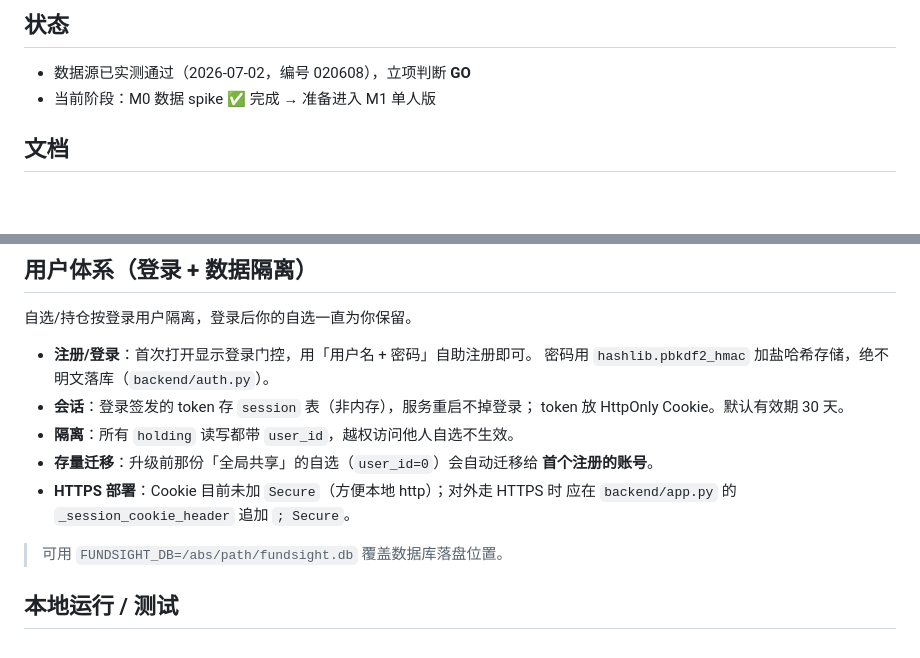
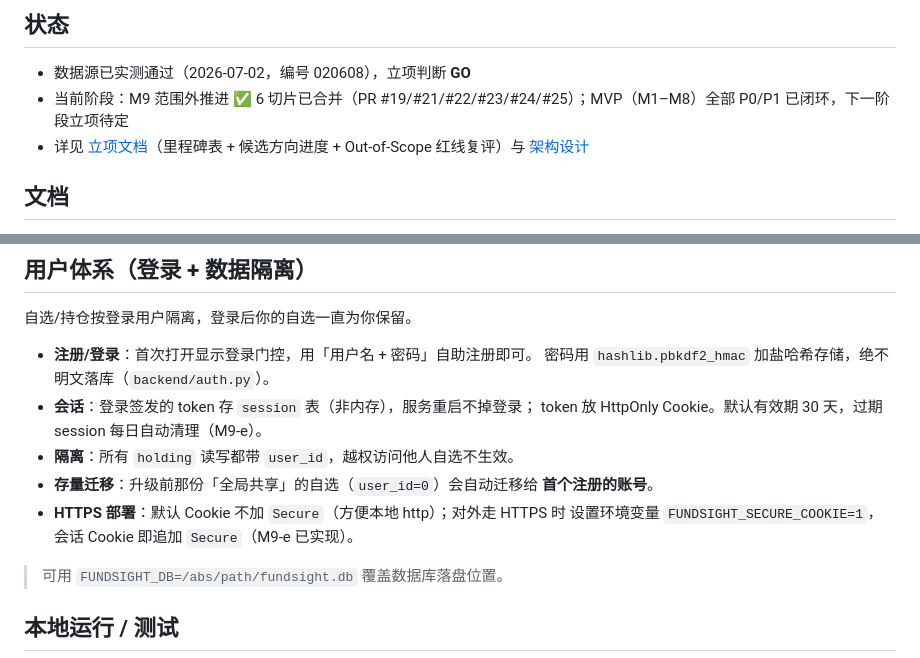
Before and after one commit to zichuanwangcloud-gif/fundsight, a Markdown page: README.md, 2 parts joined by grey strips. GitHub-like rendering; blank space fills up the shorter version.

```diff
--- a/README.md
+++ b/README.md
@@ -8,7 +8,8 @@
 ## 状态
 
 - 数据源已实测通过（2026-07-02，编号 020608），立项判断 **GO**
-- 当前阶段：M0 数据 spike ✅ 完成 → 准备进入 M1 单人版
+- 当前阶段：M9 范围外推进 ✅ 6 切片已合并（PR #19/#21/#22/#23/#24/#25）；MVP（M1–M8）全部 P0/P1 已闭环，下一阶段立项待定
+- 详见 [立项文档](docs/01-立项文档.md)（里程碑表 + 候选方向进度 + Out-of-Scope 红线复评）与 [架构设计](docs/03-架构设计.md)
 
 ## 文档
 
@@ -60,12 +61,12 @@ docker compose down            # 停止（data/ 卷保留，自选持仓不丢
 - **注册/登录**：首次打开显示登录门控，用「用户名 + 密码」自助注册即可。
   密码用 `hashlib.pbkdf2_hmac` 加盐哈希存储，绝不明文落库（`backend/auth.py`）。
 - **会话**：登录签发的 token 存 `session` 表（非内存），服务重启不掉登录；
-  token 放 HttpOnly Cookie。默认有效期 30 天。
+  token 放 HttpOnly Cookie。默认有效期 30 天，过期 session 每日自动清理（M9-e）。
 - **隔离**：所有 `holding` 读写都带 `user_id`，越权访问他人自选不生效。
 - **存量迁移**：升级前那份「全局共享」的自选（`user_id=0`）会自动迁移给
   **首个注册的账号**。
-- **HTTPS 部署**：Cookie 目前未加 `Secure`（方便本地 http）；对外走 HTTPS 时
-  应在 `backend/app.py` 的 `_session_cookie_header` 追加 `; Secure`。
+- **HTTPS 部署**：默认 Cookie 不加 `Secure`（方便本地 http）；对外走 HTTPS 时
+  设置环境变量 `FUNDSIGHT_SECURE_COOKIE=1`，会话 Cookie 即追加 `Secure`（M9-e 已实现）。
 
 > 可用 `FUNDSIGHT_DB=/abs/path/fundsight.db` 覆盖数据库落盘位置。
 
```
Also changed, not shown: docs/01-立项文档.md (+32 -14 lines).
